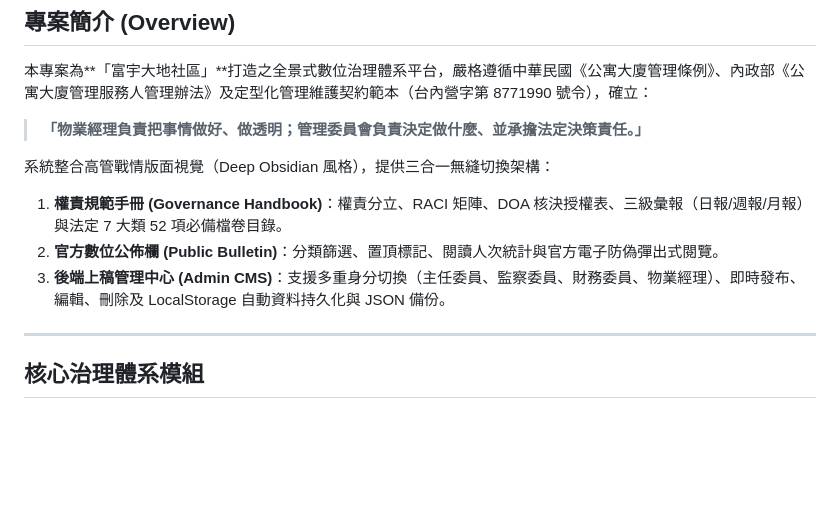
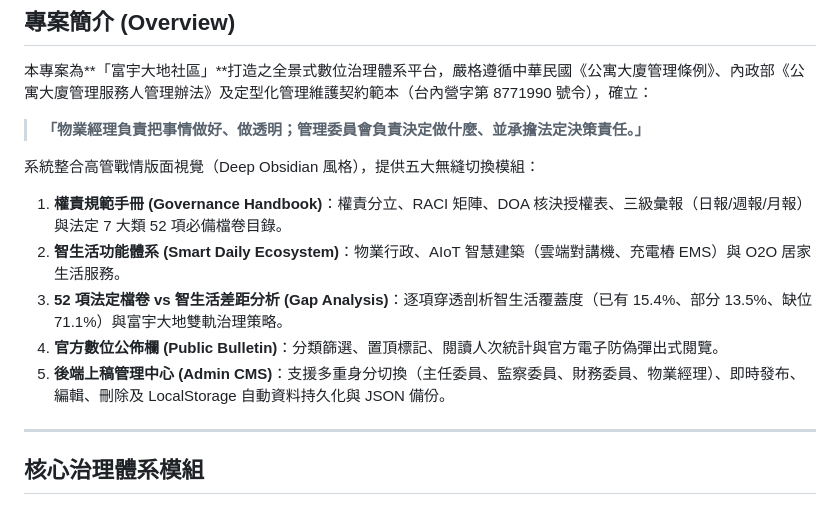
Before and after one commit to HowardLiao/fuyu, a Markdown page: README.md, the part around the change. Rendered like a GitHub page; blank space fills up the shorter version.

Commit message:
docs: update README with 52 statutory archives and gap analysis module specs

```diff
--- a/README.md
+++ b/README.md
@@ -14,10 +14,12 @@
 
 > **「物業經理負責把事情做好、做透明；管理委員會負責決定做什麼、並承擔法定決策責任。」**
 
-系統整合高管戰情版面視覺（Deep Obsidian 風格），提供三合一無縫切換架構：
+系統整合高管戰情版面視覺（Deep Obsidian 風格），提供五大無縫切換模組：
 1. **權責規範手冊 (Governance Handbook)**：權責分立、RACI 矩陣、DOA 核決授權表、三級彙報（日報/週報/月報）與法定 7 大類 52 項必備檔卷目錄。
-2. **官方數位公佈欄 (Public Bulletin)**：分類篩選、置頂標記、閱讀人次統計與官方電子防偽彈出式閱覽。
-3. **後端上稿管理中心 (Admin CMS)**：支援多重身分切換（主任委員、監察委員、財務委員、物業經理）、即時發布、編輯、刪除及 LocalStorage 自動資料持久化與 JSON 備份。
+2. **智生活功能體系 (Smart Daily Ecosystem)**：物業行政、AIoT 智慧建築（雲端對講機、充電樁 EMS）與 O2O 居家生活服務。
+3. **52 項法定檔卷 vs 智生活差距分析 (Gap Analysis)**：逐項穿透剖析智生活覆蓋度（已有 15.4%、部分 13.5%、缺位 71.1%）與富宇大地雙軌治理策略。
+4. **官方數位公佈欄 (Public Bulletin)**：分類篩選、置頂標記、閱讀人次統計與官方電子防偽彈出式閱覽。
+5. **後端上稿管理中心 (Admin CMS)**：支援多重身分切換（主任委員、監察委員、財務委員、物業經理）、即時發布、編輯、刪除及 LocalStorage 自動資料持久化與 JSON 備份。
 
 ---
 
```
